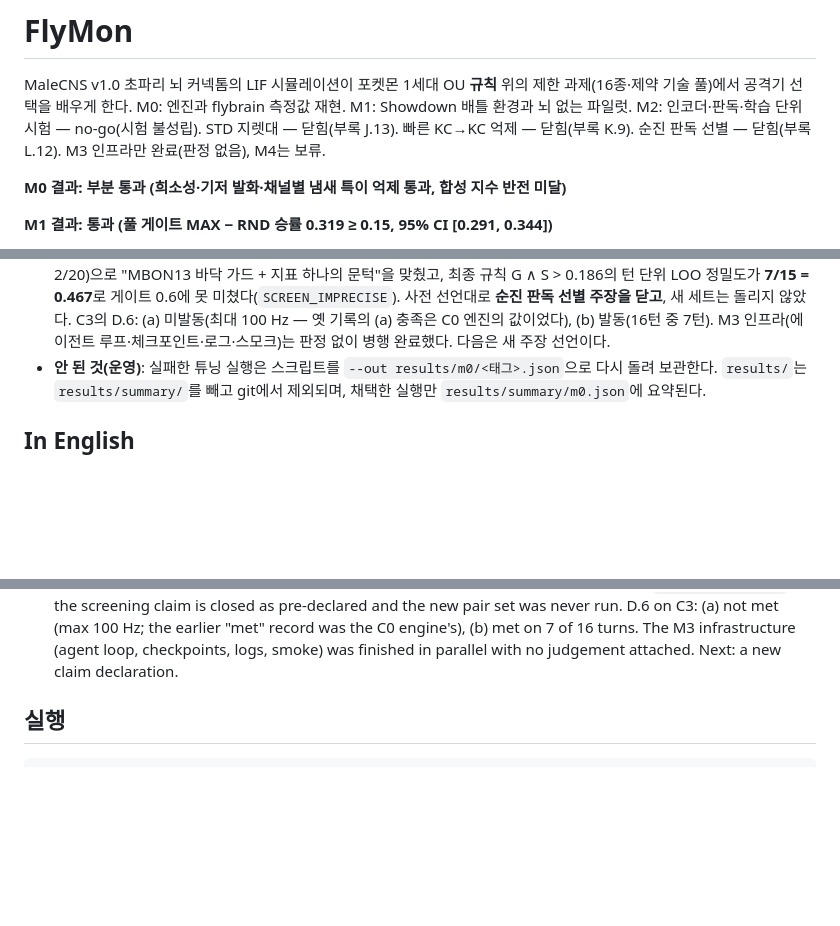
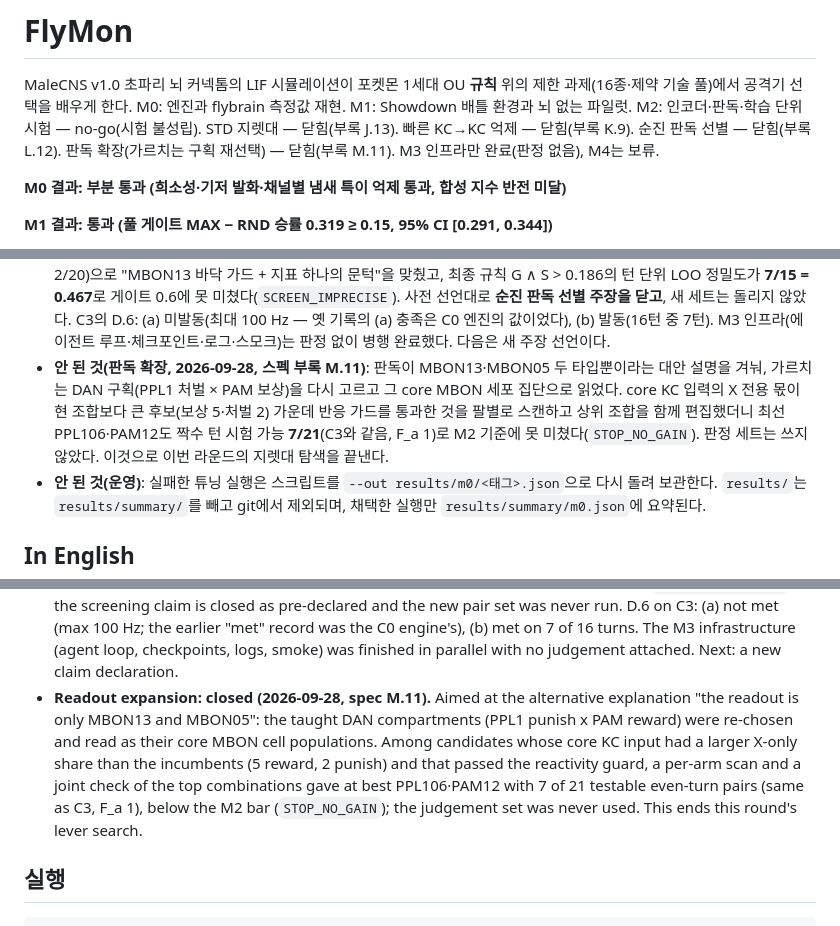
Before and after one commit to lyutvs/flymon, a Markdown page: README.md, 3 parts joined by grey strips. GitHub-like rendering; blank space fills up the shorter version.

Commit message:
results(m): M.11 — readout expansion judged STOP_NO_GAIN (best PPL106·PAM12 7/21 even, F_a 1, same as C3; PPL106·PAM11 2/21; odd record 4/20), judgement set unmeasured, lever search ends this round; README ledger (ko/en)

```diff
--- a/README.md
+++ b/README.md
@@ -2,7 +2,7 @@
 
 MaleCNS v1.0 초파리 뇌 커넥톰의 LIF 시뮬레이션이 포켓몬 1세대 OU **규칙** 위의 제한 과제(16종·제약 기술 풀)에서 공격기 선택을 배우게 한다.
 M0: 엔진과 flybrain 측정값 재현. M1: Showdown 배틀 환경과 뇌 없는 파일럿.
-M2: 인코더·판독·학습 단위 시험 — no-go(시험 불성립). STD 지렛대 — 닫힘(부록 J.13). 빠른 KC→KC 억제 — 닫힘(부록 K.9). 순진 판독 선별 — 닫힘(부록 L.12). M3 인프라만 완료(판정 없음), M4는 보류.
+M2: 인코더·판독·학습 단위 시험 — no-go(시험 불성립). STD 지렛대 — 닫힘(부록 J.13). 빠른 KC→KC 억제 — 닫힘(부록 K.9). 순진 판독 선별 — 닫힘(부록 L.12). 판독 확장(가르치는 구획 재선택) — 닫힘(부록 M.11). M3 인프라만 완료(판정 없음), M4는 보류.
 
 **M0 결과: 부분 통과 (희소성·기저 발화·채널별 냄새 특이 억제 통과, 합성 지수 반전 미달)**
 
@@ -158,6 +158,9 @@ M2: 인코더·판독·학습 단위 시험 — no-go(시험 불성립). STD 지
   짝수 21쌍 + 홀수 20쌍(C3 오라클로 새로 라벨, 시험 가능 2/20)으로 "MBON13 바닥 가드 + 지표 하나의 문턱"을 맞췄고, 최종 규칙 G ∧ S > 0.186의 턴 단위 LOO 정밀도가
   **7/15 = 0.467**로 게이트 0.6에 못 미쳤다(`SCREEN_IMPRECISE`). 사전 선언대로 **순진 판독 선별 주장을 닫고**, 새 세트는 돌리지 않았다.
   C3의 D.6: (a) 미발동(최대 100 Hz — 옛 기록의 (a) 충족은 C0 엔진의 값이었다), (b) 발동(16턴 중 7턴). M3 인프라(에이전트 루프·체크포인트·로그·스모크)는 판정 없이 병행 완료했다. 다음은 새 주장 선언이다.
+- **안 된 것(판독 확장, 2026-09-28, 스펙 부록 M.11)**: 판독이 MBON13·MBON05 두 타입뿐이라는 대안 설명을 겨눠, 가르치는 DAN 구획(PPL1 처벌 × PAM 보상)을 다시 고르고
+  그 core MBON 세포 집단으로 읽었다. core KC 입력의 X 전용 몫이 현 조합보다 큰 후보(보상 5·처벌 2) 가운데 반응 가드를 통과한 것을 팔별로 스캔하고 상위 조합을 함께 편집했더니
+  최선 PPL106·PAM12도 짝수 턴 시험 가능 **7/21**(C3와 같음, F_a 1)로 M2 기준에 못 미쳤다(`STOP_NO_GAIN`). 판정 세트는 쓰지 않았다. 이것으로 이번 라운드의 지렛대 탐색을 끝낸다.
 - **안 된 것(운영)**: 실패한 튜닝 실행은 스크립트를 `--out results/m0/<태그>.json`으로 다시 돌려 보관한다.
   `results/`는 `results/summary/`를 빼고 git에서 제외되며, 채택한 실행만 `results/summary/m0.json`에 요약된다.
 
@@ -213,6 +216,12 @@ heuristic coach. The ledger above separates what was measured, what we chose, an
   and the new pair set was never run. D.6 on C3: (a) not met (max 100 Hz; the earlier "met" record was the C0 engine's),
   (b) met on 7 of 16 turns. The M3 infrastructure (agent loop, checkpoints, logs, smoke) was finished in parallel with
   no judgement attached. Next: a new claim declaration.
+- **Readout expansion: closed (2026-09-28, spec M.11).** Aimed at the alternative explanation "the readout is only
+  MBON13 and MBON05": the taught DAN compartments (PPL1 punish x PAM reward) were re-chosen and read as their core MBON
+  cell populations. Among candidates whose core KC input had a larger X-only share than the incumbents (5 reward, 2
+  punish) and that passed the reactivity guard, a per-arm scan and a joint check of the top combinations gave at best
+  PPL106·PAM12 with 7 of 21 testable even-turn pairs (same as C3, F_a 1), below the M2 bar (`STOP_NO_GAIN`); the
+  judgement set was never used. This ends this round's lever search.
 
 ## 실행
 
```
Also changed, not shown: 1 other file.
